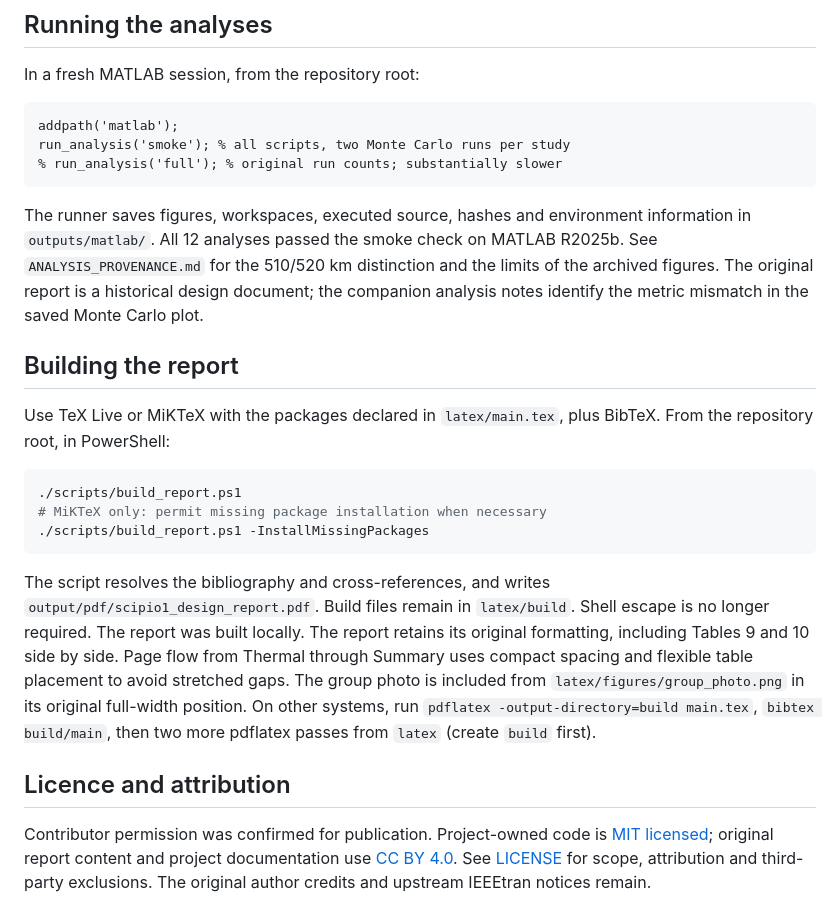
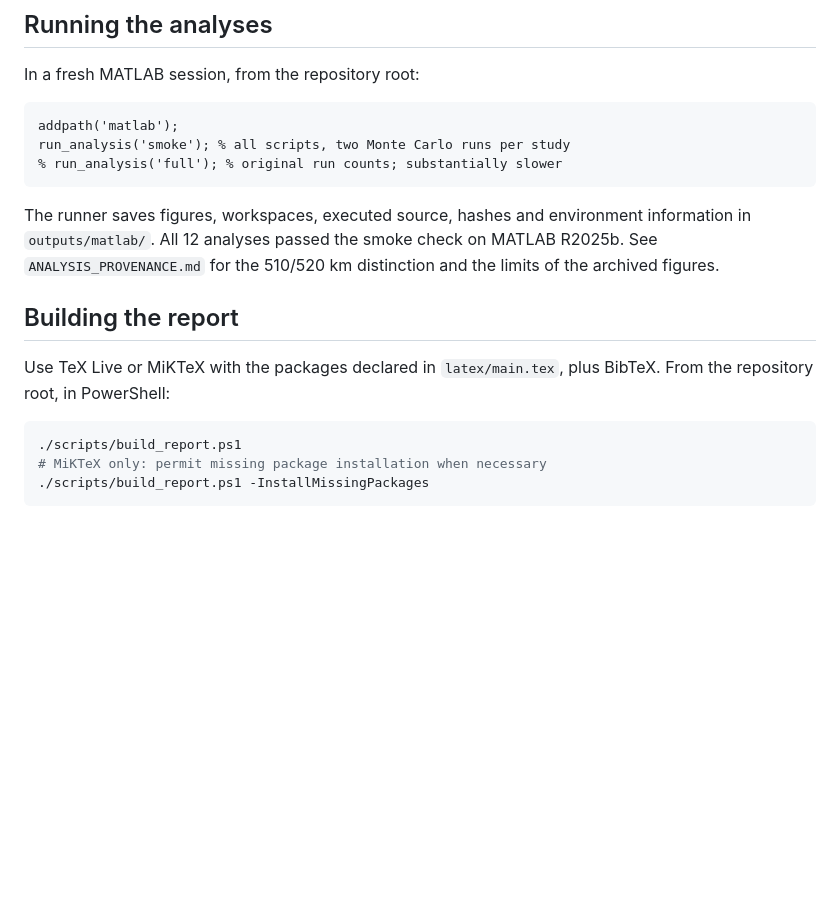
Before and after one commit to arnavjabulee/scipio1-spacecraft-design, a Markdown page: README.md, the part around the change. Drawn GitHub-style; blank space fills up the shorter version.

````diff
--- a/README.md
+++ b/README.md
@@ -40,7 +40,7 @@ run_analysis('smoke'); % all scripts, two Monte Carlo runs per study
 % run_analysis('full'); % original run counts; substantially slower
 ```
 
-The runner saves figures, workspaces, executed source, hashes and environment information in `outputs/matlab/`. All 12 analyses passed the smoke check on MATLAB R2025b. See `ANALYSIS_PROVENANCE.md` for the 510/520 km distinction and the limits of the archived figures. The original report is a historical design document; the companion analysis notes identify the metric mismatch in the saved Monte Carlo plot.
+The runner saves figures, workspaces, executed source, hashes and environment information in `outputs/matlab/`. All 12 analyses passed the smoke check on MATLAB R2025b. See `ANALYSIS_PROVENANCE.md` for the 510/520 km distinction and the limits of the archived figures.
 
 ## Building the report
 
@@ -51,9 +51,3 @@ Use TeX Live or MiKTeX with the packages declared in `latex/main.tex`, plus BibT
 # MiKTeX only: permit missing package installation when necessary
 ./scripts/build_report.ps1 -InstallMissingPackages
 ```
-
-The script resolves the bibliography and cross-references, and writes `output/pdf/scipio1_design_report.pdf`. Build files remain in `latex/build`. Shell escape is no longer required. The report was built locally. The report retains its original formatting, including Tables 9 and 10 side by side. Page flow from Thermal through Summary uses compact spacing and flexible table placement to avoid stretched gaps. The group photo is included from `latex/figures/group_photo.png` in its original full-width position. On other systems, run `pdflatex -output-directory=build main.tex`, `bibtex build/main`, then two more pdflatex passes from `latex` (create `build` first).
-
-## Licence and attribution
-
-Contributor permission was confirmed for publication. Project-owned code is [MIT licensed](LICENSE-CODE); original report content and project documentation use [CC BY 4.0](https://creativecommons.org/licenses/by/4.0/). See [LICENSE](LICENSE) for scope, attribution and third-party exclusions. The original author credits and upstream IEEEtran notices remain.
````
